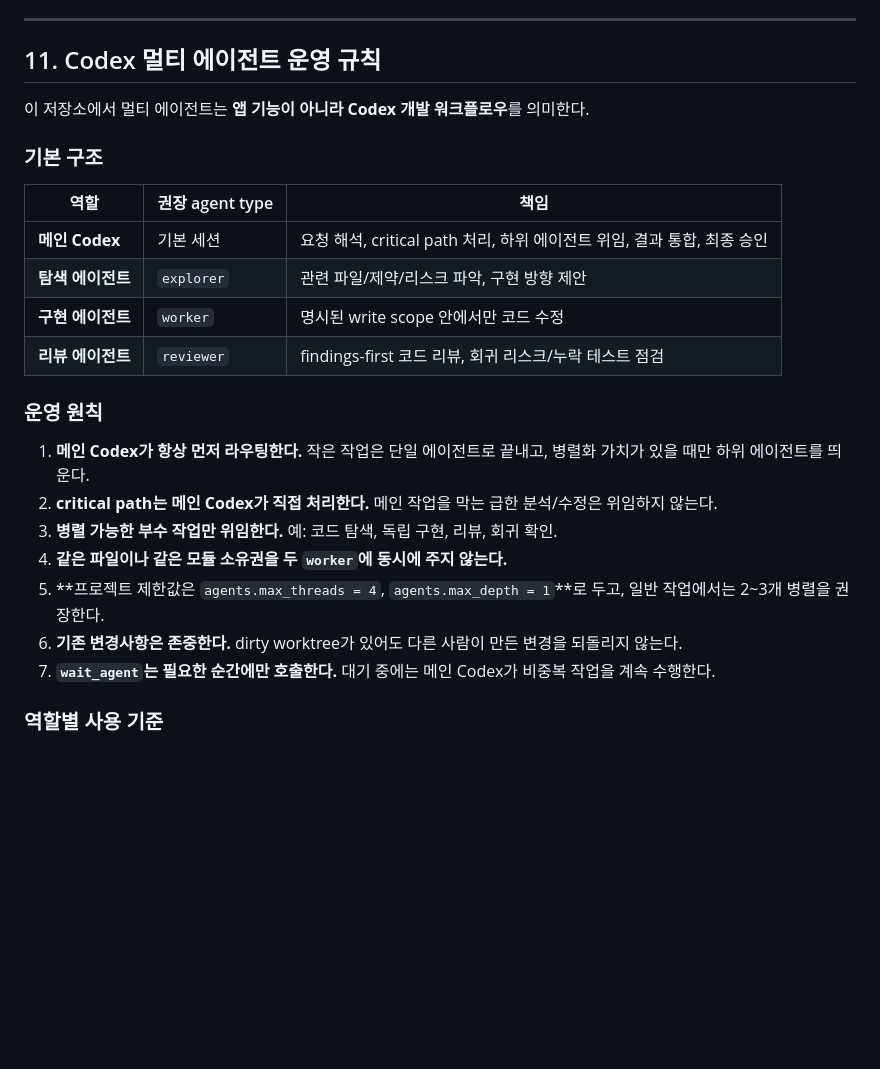
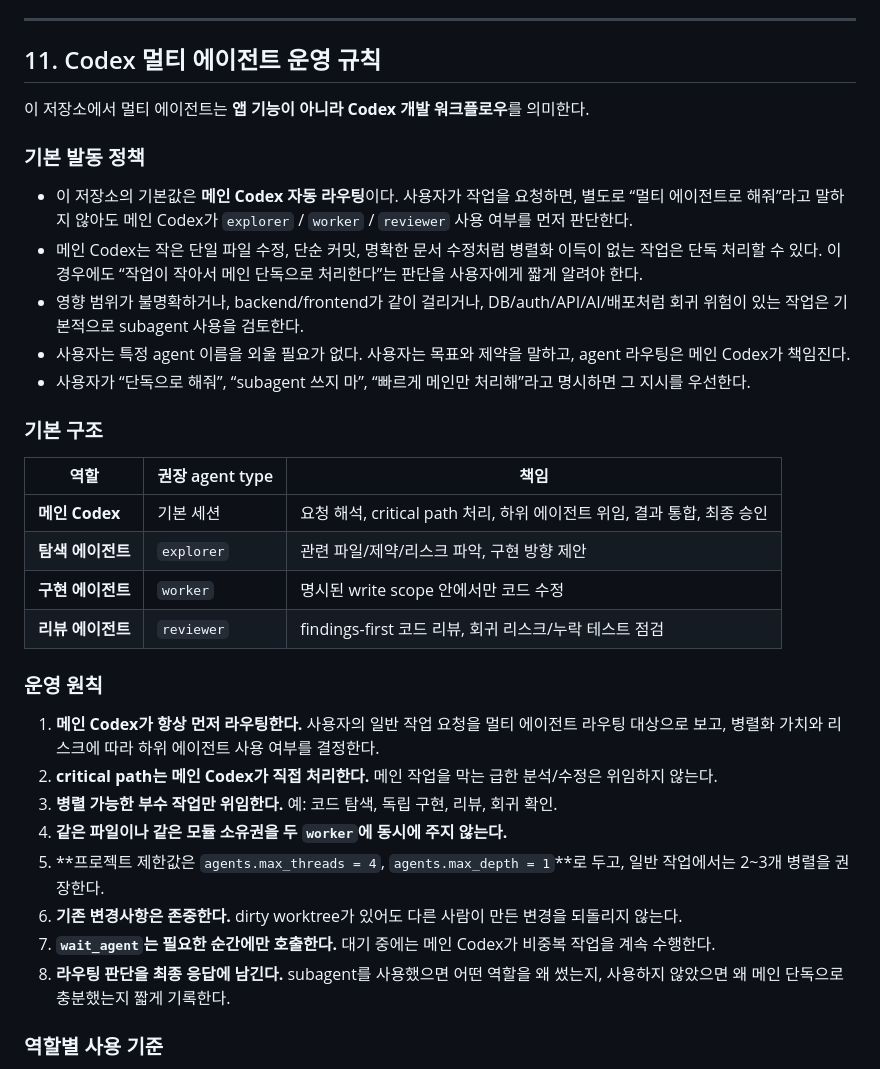
Before and after one commit to kaero313/ai-health-trainer, a Markdown page: AGENTS.md, the part around the change. Rendered like a GitHub page; blank space fills up the shorter version.

Commit message:
docs(agents): make multi agent routing the default

```diff
--- a/AGENTS.md
+++ b/AGENTS.md
@@ -405,6 +405,14 @@ MAX_IMAGE_SIZE_MB=10
 
 이 저장소에서 멀티 에이전트는 **앱 기능이 아니라 Codex 개발 워크플로우**를 의미한다.
 
+### 기본 발동 정책
+
+- 이 저장소의 기본값은 **메인 Codex 자동 라우팅**이다. 사용자가 작업을 요청하면, 별도로 “멀티 에이전트로 해줘”라고 말하지 않아도 메인 Codex가 `explorer` / `worker` / `reviewer` 사용 여부를 먼저 판단한다.
+- 메인 Codex는 작은 단일 파일 수정, 단순 커밋, 명확한 문서 수정처럼 병렬화 이득이 없는 작업은 단독 처리할 수 있다. 이 경우에도 “작업이 작아서 메인 단독으로 처리한다”는 판단을 사용자에게 짧게 알려야 한다.
+- 영향 범위가 불명확하거나, backend/frontend가 같이 걸리거나, DB/auth/API/AI/배포처럼 회귀 위험이 있는 작업은 기본적으로 subagent 사용을 검토한다.
+- 사용자는 특정 agent 이름을 외울 필요가 없다. 사용자는 목표와 제약을 말하고, agent 라우팅은 메인 Codex가 책임진다.
+- 사용자가 “단독으로 해줘”, “subagent 쓰지 마”, “빠르게 메인만 처리해”라고 명시하면 그 지시를 우선한다.
+
 ### 기본 구조
 
 | 역할 | 권장 agent type | 책임 |
@@ -416,13 +424,14 @@ MAX_IMAGE_SIZE_MB=10
 
 ### 운영 원칙
 
-1. **메인 Codex가 항상 먼저 라우팅한다.** 작은 작업은 단일 에이전트로 끝내고, 병렬화 가치가 있을 때만 하위 에이전트를 띄운다.
+1. **메인 Codex가 항상 먼저 라우팅한다.** 사용자의 일반 작업 요청을 멀티 에이전트 라우팅 대상으로 보고, 병렬화 가치와 리스크에 따라 하위 에이전트 사용 여부를 결정한다.
 2. **critical path는 메인 Codex가 직접 처리한다.** 메인 작업을 막는 급한 분석/수정은 위임하지 않는다.
 3. **병렬 가능한 부수 작업만 위임한다.** 예: 코드 탐색, 독립 구현, 리뷰, 회귀 확인.
 4. **같은 파일이나 같은 모듈 소유권을 두 `worker`에 동시에 주지 않는다.**
 5. **프로젝트 제한값은 `agents.max_threads = 4`, `agents.max_depth = 1`**로 두고, 일반 작업에서는 2~3개 병렬을 권장한다.
 6. **기존 변경사항은 존중한다.** dirty worktree가 있어도 다른 사람이 만든 변경을 되돌리지 않는다.
 7. **`wait_agent`는 필요한 순간에만 호출한다.** 대기 중에는 메인 Codex가 비중복 작업을 계속 수행한다.
+8. **라우팅 판단을 최종 응답에 남긴다.** subagent를 사용했으면 어떤 역할을 왜 썼는지, 사용하지 않았으면 왜 메인 단독으로 충분했는지 짧게 기록한다.
 
 ### 역할별 사용 기준
 
```
